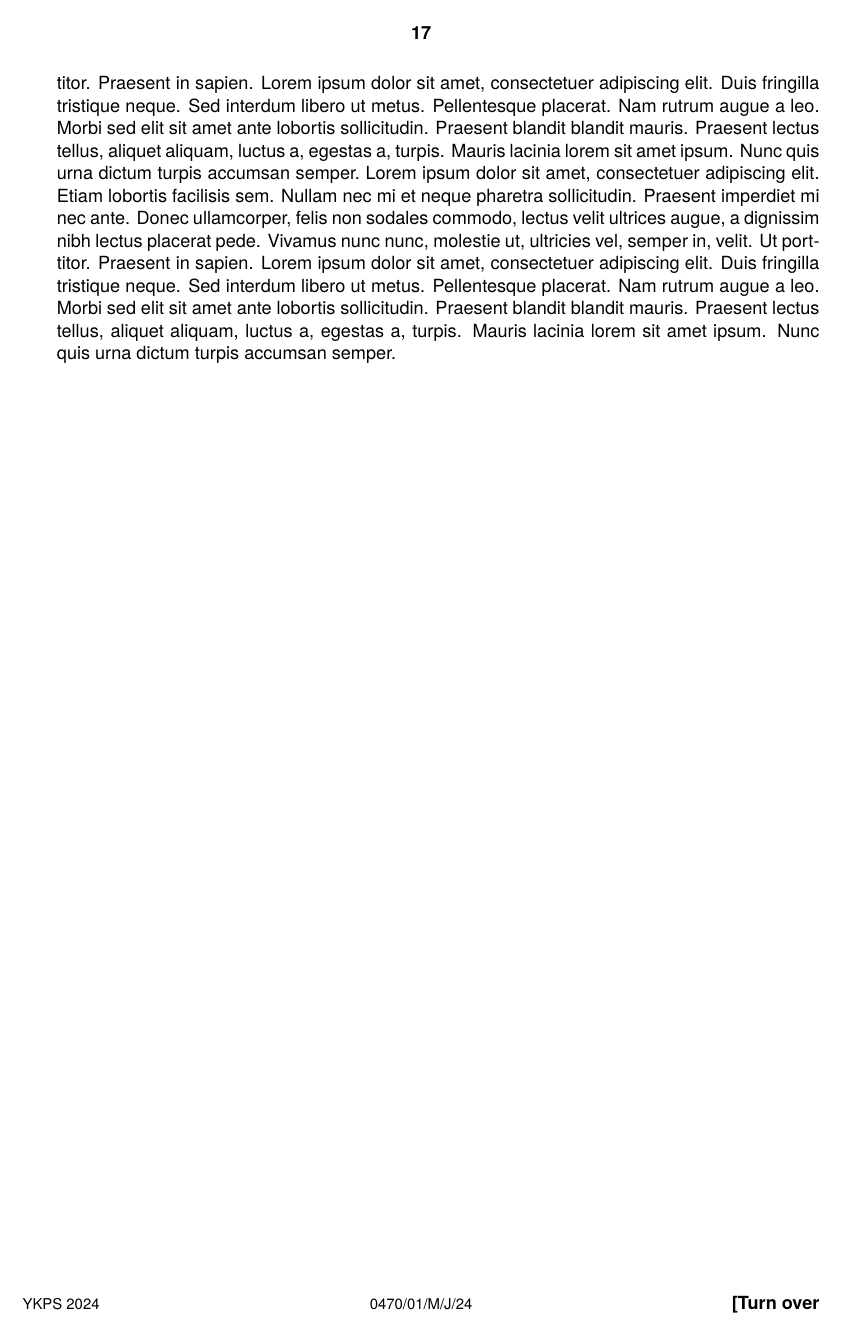
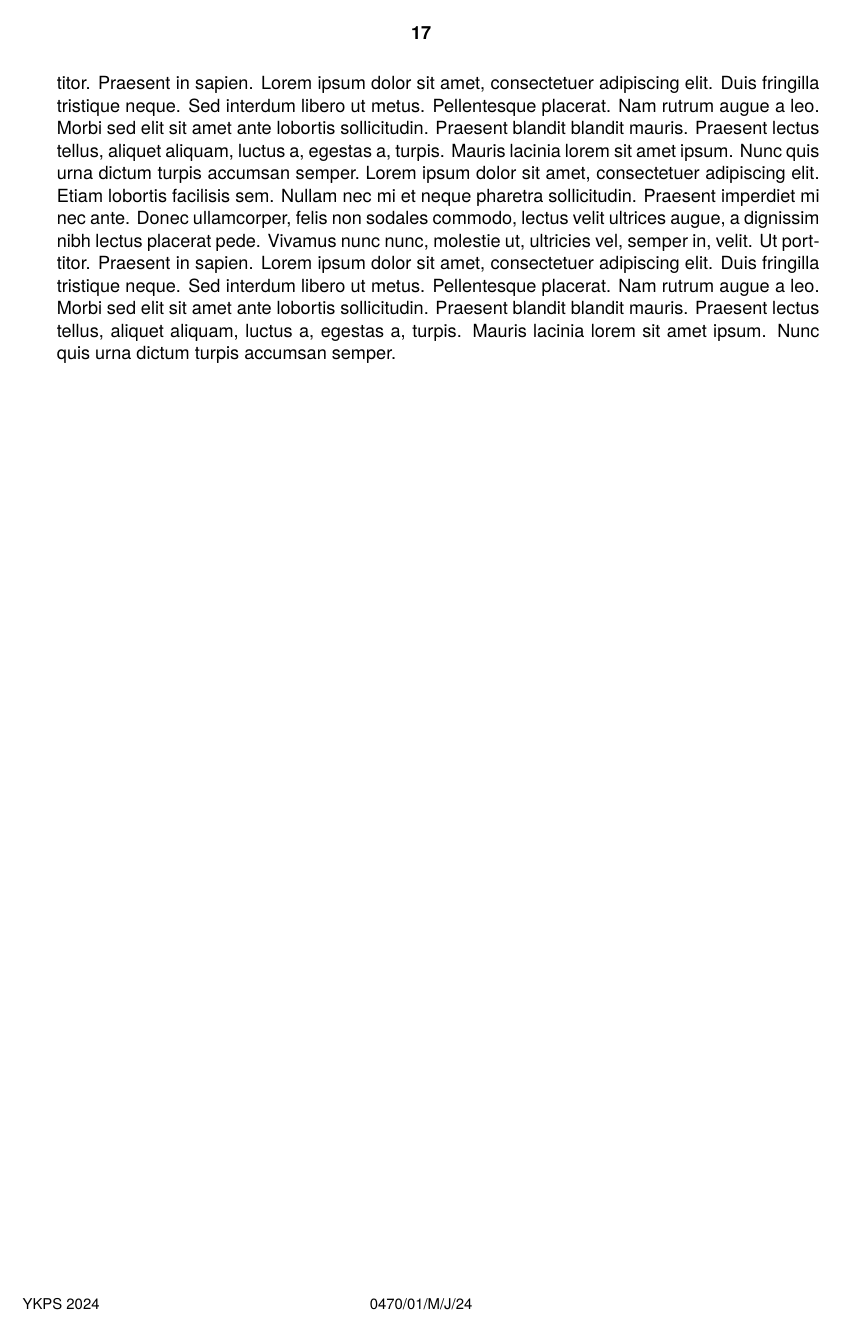
Before and after one commit to runxiyu/misc, a LaTeX problem sheet (exam.tex): page 17 of 20. Compiled offline with pdfLaTeX.

Commit message:
Fix ensurefour

```diff
--- a/exam.tex
+++ b/exam.tex
@@ -133,18 +133,19 @@
 \newcommand\reject{\textbf{reject} }
 
 % LAYOUT MACROS
-\usepackage{refcount,lastpage,xparse}
+\usepackage{refcount,xparse}
 \newcommand{\blankpage}{\newpage\mbox{}\hfill\textbf{BLANK PAGE}\hfill\mbox{}\par}
 \newcommand{\nomoreturnovers}{\runningfooter{\footnotesize{YKPS 20\eyear}}{\footnotesize \esubjectcode/\ecomponentcode/\emonthshort/\eyear}{\phantom{\textbf{\protect {[}Turn over}}}}
 \ExplSyntaxOn
 \NewDocumentCommand{\ensurefour} { }
- {
-  \prg_replicate:nn
-   { \int_mod:nn { 4 - \int_mod:nn { \getpagerefnumber{LastPage} } { 4 } } { 4 } }
-   { \blankpage }
- }
+	{
+		\label{pagebeforefour}
+		\prg_replicate:nn
+		{ \int_mod:nn { 4 - \int_mod:nn { \getpagerefnumber{pagebeforefour} } { 4 } } { 4 } }
+		{ \blankpage }
+	}
 \ExplSyntaxOff
-\AtEndDocument{\nomoreturnovers\ensurefour}
+% \AtEndDocument{\par\nomoreturnovers\ensurefour}
 
 \begin{document}
 
```
Also changed, not shown: exam.tex (1 more changed lines).
